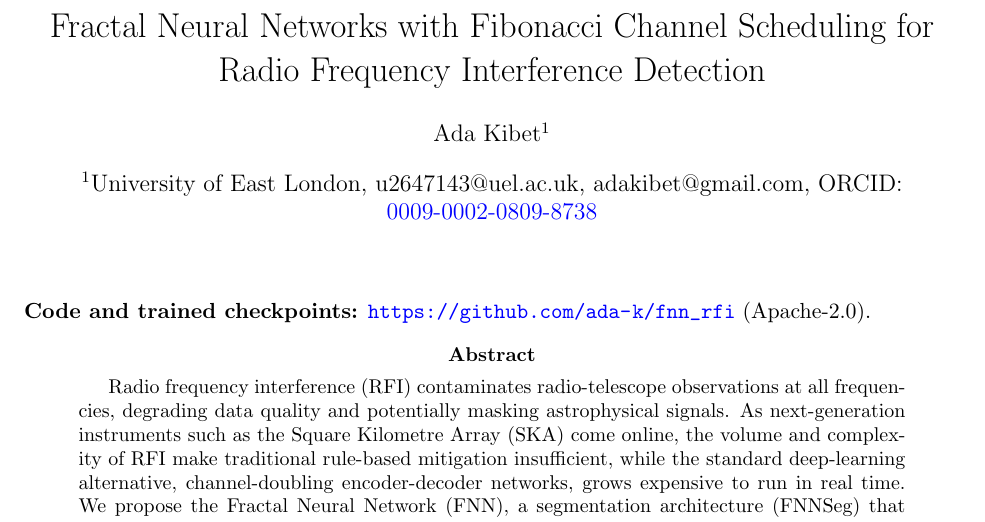
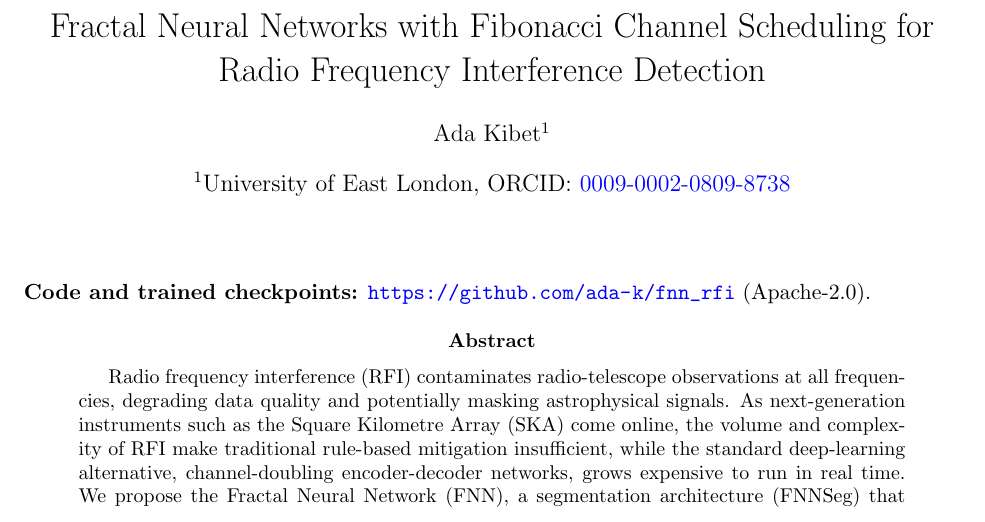
Before and after one commit to ada-k/fnn_rfi, a LaTeX paper (doc/PAPER_ARXIV.tex): part of page 1 of 26, cut so that both start at the same text. Compiled offline with pdfLaTeX.

Commit message:
Remove public emails from author line; keep institution + ORCID only

```diff
--- a/doc/PAPER_ARXIV.tex
+++ b/doc/PAPER_ARXIV.tex
@@ -14,7 +14,7 @@
 \title{Fractal Neural Networks with Fibonacci Channel Scheduling for Radio Frequency Interference Detection}
 
 \author[1]{Ada Kibet}
-\affil[1]{University of East London, u2647143@uel.ac.uk, adakibet@gmail.com, ORCID: \href{https://orcid.org/0009-0002-0809-8738}{0009-0002-0809-8738}}
+\affil[1]{University of East London, ORCID: \href{https://orcid.org/0009-0002-0809-8738}{0009-0002-0809-8738}}
 
 \date{}
 
```
Also changed, not shown: doc/PAPER_ARXIV.md (+1 -1 lines), 1 other file.
